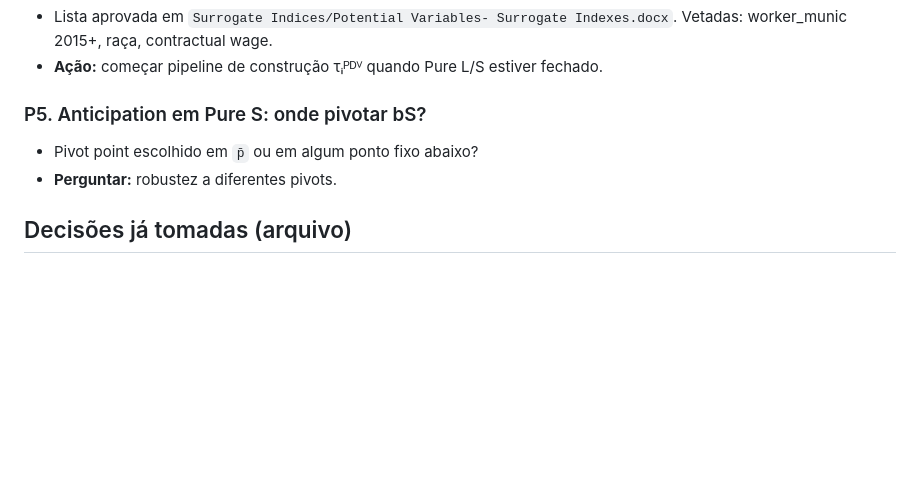
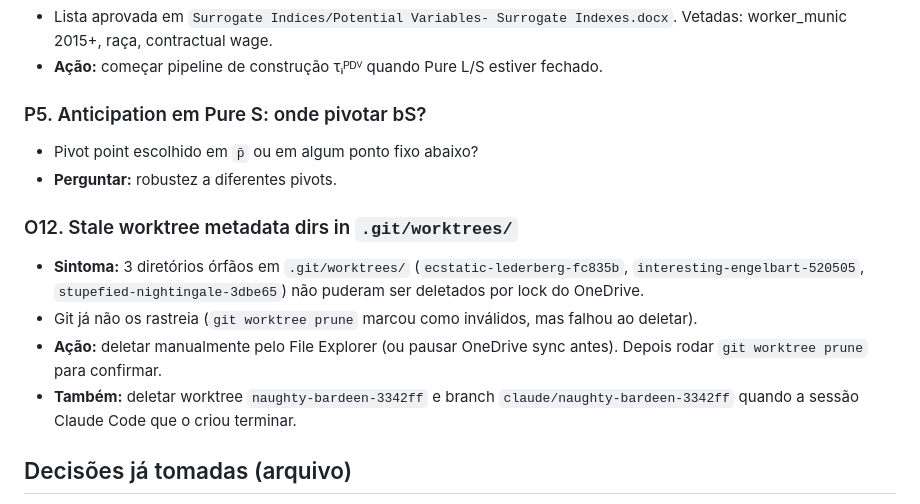
Before and after one commit to ArthurLins-code/optimal-pension-reforms, a Markdown page: _docs/memory/07_open_issues.md, the part around the change. Rendered like a GitHub page; blank space fills up the shorter version.

Commit message:
Add O12: stale worktree metadata cleanup note
OneDrive file locks prevented deletion of 3 orphan .git/worktrees/
directories during git cleanup session. Documented for manual cleanup.

Made by: Claude (model: claude-sonnet-4-20250514)
Reason given by user: track pending worktree/branch cleanup in open issues

Co-Authored-By: Claude Opus 4.6 <noreply@anthropic.com>

```diff
--- a/_docs/memory/07_open_issues.md
+++ b/_docs/memory/07_open_issues.md
@@ -74,6 +74,12 @@ Itens que precisam de decisão, input externo, ou investigação. Ordenados por
 - Pivot point escolhido em `p̄` ou em algum ponto fixo abaixo?
 - **Perguntar:** robustez a diferentes pivots.
 
+### O12. Stale worktree metadata dirs in `.git/worktrees/`
+- **Sintoma:** 3 diretórios órfãos em `.git/worktrees/` (`ecstatic-lederberg-fc835b`, `interesting-engelbart-520505`, `stupefied-nightingale-3dbe65`) não puderam ser deletados por lock do OneDrive.
+- Git já não os rastreia (`git worktree prune` marcou como inválidos, mas falhou ao deletar).
+- **Ação:** deletar manualmente pelo File Explorer (ou pausar OneDrive sync antes). Depois rodar `git worktree prune` para confirmar.
+- **Também:** deletar worktree `naughty-bardeen-3342ff` e branch `claude/naughty-bardeen-3342ff` quando a sessão Claude Code que o criou terminar.
+
 ## Decisões já tomadas (arquivo)
 
 - F7 (frequências) é canônico, F6 (densidades) deprecated.
```
